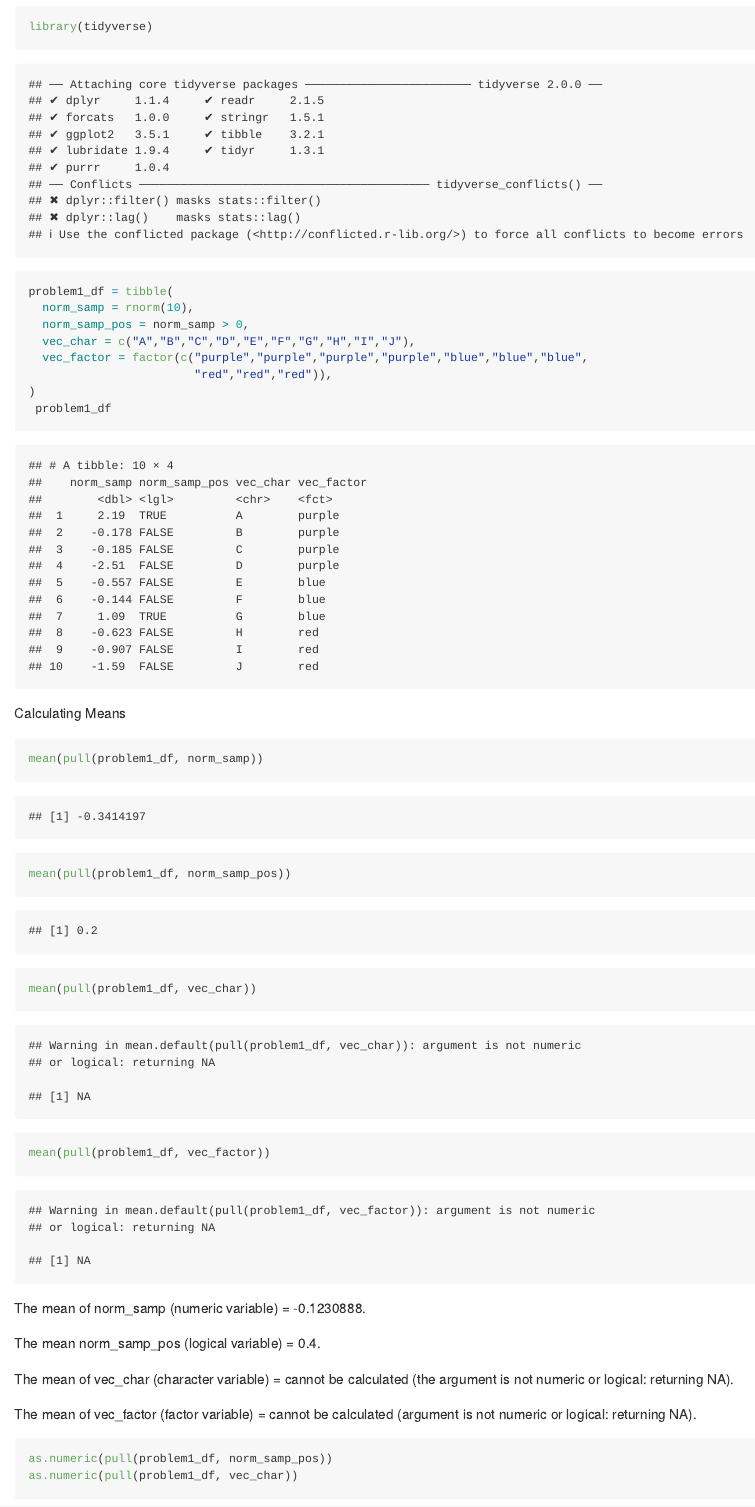
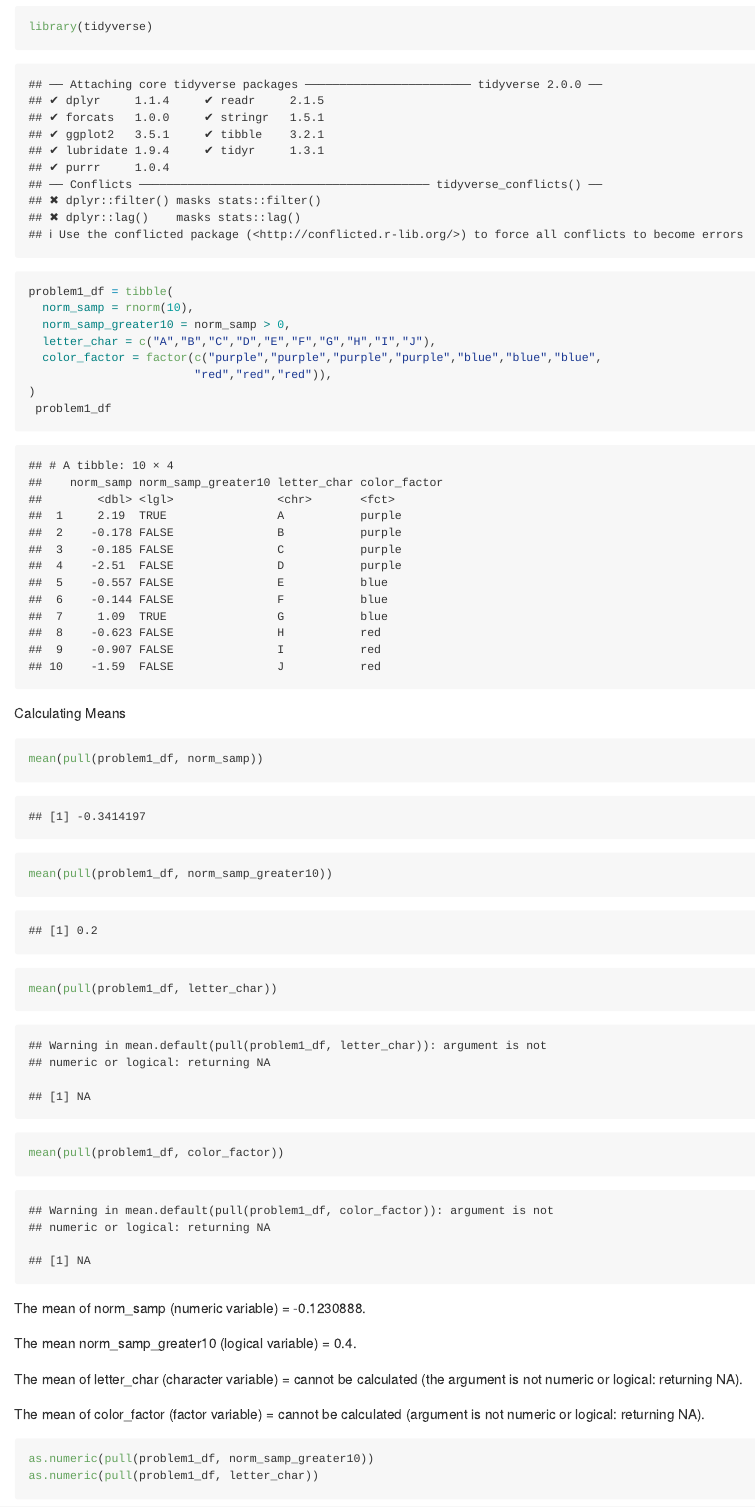
Before and after one commit to jessrosenberg14/p8105_hw1_jdr2191, an R Markdown document (p8105_hw1_jdr2191.Rmd): the page in a window 1100 px wide, from 260 px down. Rendered offline with R 4.5, knitr and Pandoc, with nearby package versions; code that draws random numbers runs with fixed seeds of ours.

Commit message:
Updated variable names to make them more clear

````diff
--- a/p8105_hw1_jdr2191.Rmd
+++ b/p8105_hw1_jdr2191.Rmd
@@ -15,9 +15,9 @@ library(tidyverse)
 ```{r}
 problem1_df = tibble(
   norm_samp = rnorm(10),
-  norm_samp_pos = norm_samp > 0,
-  vec_char = c("A","B","C","D","E","F","G","H","I","J"),
-  vec_factor = factor(c("purple","purple","purple","purple","blue","blue","blue",
+  norm_samp_greater10 = norm_samp > 0,
+  letter_char = c("A","B","C","D","E","F","G","H","I","J"),
+  color_factor = factor(c("purple","purple","purple","purple","blue","blue","blue",
                         "red","red","red")),
 )
  problem1_df
@@ -26,18 +26,18 @@ problem1_df = tibble(
 Calculating Means
 ```{r}
 mean(pull(problem1_df, norm_samp))
-mean(pull(problem1_df, norm_samp_pos))
-mean(pull(problem1_df, vec_char))
-mean(pull(problem1_df, vec_factor))
+mean(pull(problem1_df, norm_samp_greater10))
+mean(pull(problem1_df, letter_char))
+mean(pull(problem1_df, color_factor))
 ```
 The mean of norm_samp (numeric variable) = -0.1230888.
 
-The mean norm_samp_pos (logical variable) = 0.4.
+The mean norm_samp_greater10 (logical variable) = 0.4.
 
-The mean of vec_char (character variable) = cannot be calculated (the argument is not numeric or logical: returning NA).
+The mean of letter_char (character variable) = cannot be calculated (the argument is not numeric or logical: returning NA).
 
-The mean of vec_factor (factor variable) = cannot be calculated (argument is not numeric or logical: returning NA).
+The mean of color_factor (factor variable) = cannot be calculated (argument is not numeric or logical: returning NA).
 
 ```{r, results="hide"}
-as.numeric(pull(problem1_df, norm_samp_pos))
-as.numeric(pull(problem1_df, vec_char))
+as.numeric(pull(problem1_df, norm_samp_greater10))
+as.numeric(pull(problem1_df, letter_char))
````
Also changed, not shown: p8105_hw1_jdr2191.Rmd (2 more changed lines).
